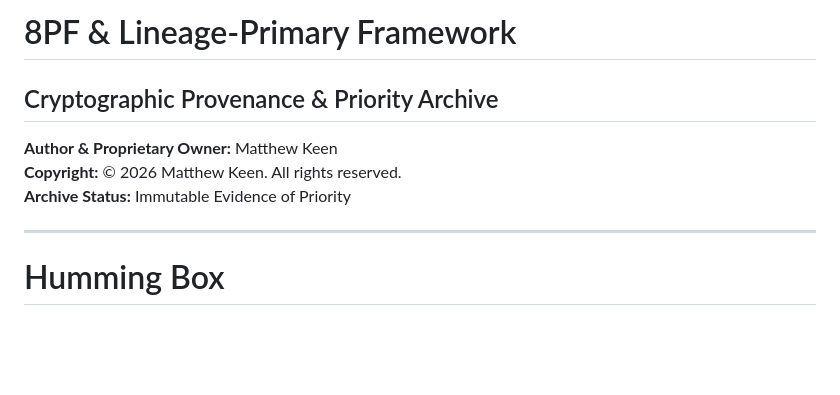
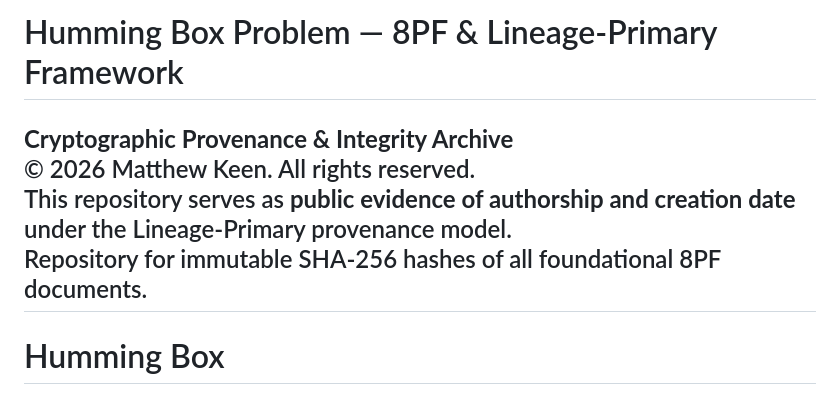
Before and after one commit to mmke01404-collab/Primary, a Markdown page: README.md, the part around the change. Drawn GitHub-style; blank space fills up the shorter version.

```diff
--- a/README.md
+++ b/README.md
@@ -1,10 +1,8 @@
-# 8PF & Lineage-Primary Framework
-## Cryptographic Provenance & Priority Archive
-
-**Author & Proprietary Owner:** Matthew Keen
-**Copyright:** © 2026 Matthew Keen. All rights reserved.
-**Archive Status:** Immutable Evidence of Priority
-
+# Humming Box Problem — 8PF & Lineage-Primary Framework
+**Cryptographic Provenance & Integrity Archive**
+© 2026 Matthew Keen. All rights reserved.
+This repository serves as **public evidence of authorship and creation date** under the Lineage-Primary provenance model.
+Repository for immutable SHA-256 hashes of all foundational 8PF documents.
 ---
 
 # Humming Box
```
